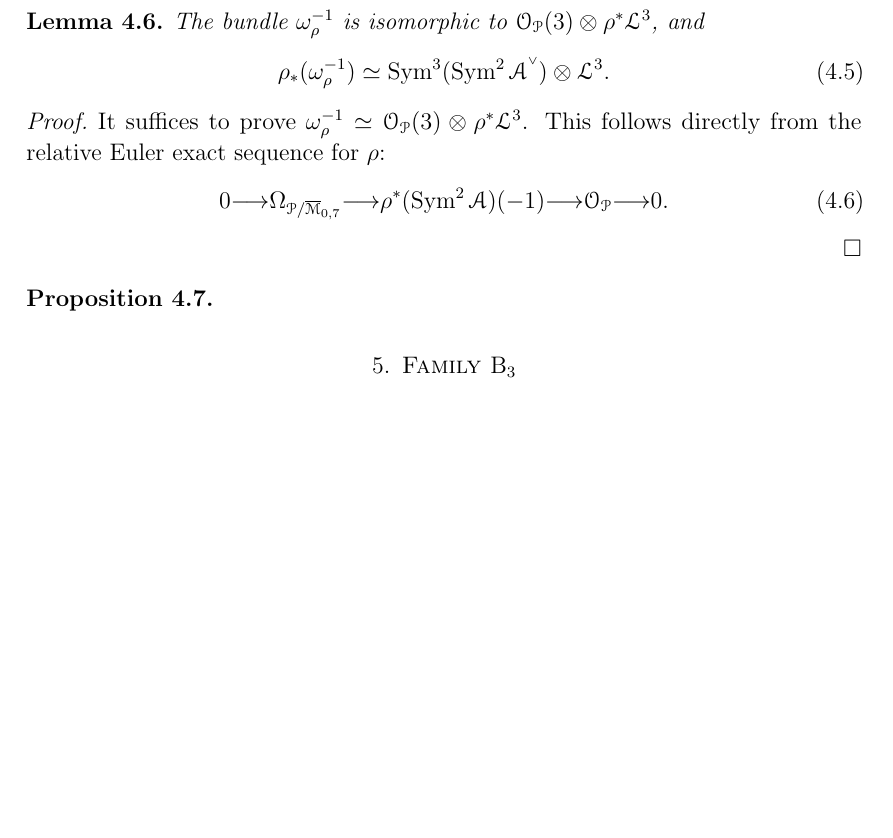
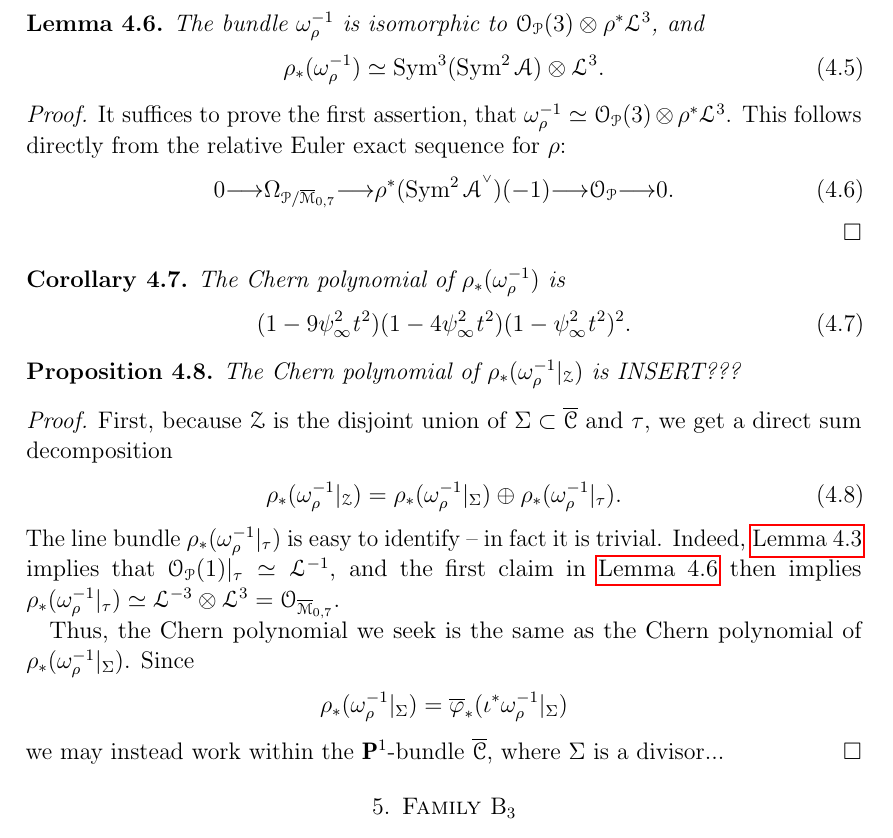
Before and after one commit to anandppatel/CubicSurfaceNotes, a LaTeX paper (main.tex): part of page 12 of 23, cut so that both start at the same text, the shorter picture padded with empty space. Compiled offline with pdfLaTeX.

Commit message:
in middle of chern poly calc

```diff
--- a/main.tex
+++ b/main.tex
@@ -890,24 +890,57 @@ $\rho_{*}(\omega_{\rho}^{-1}|_{\mathcal{Z}})$.
   $\O_{\mathcal{P}}(3) \otimes \rho^{*}\mathcal{L}^{3}$, and
   \begin{align}
     \label{eq:rnk10}
-    \rho_{*}(\omega_{\rho}^{-1}) \simeq \Sym^{3}(\Sym^{2} \mathcal{A}^{\smvee})\otimes \mathcal{L}^{3}.
+    \rho_{*}(\omega_{\rho}^{-1}) \simeq \Sym^{3}(\Sym^{2} \mathcal{A})\otimes \mathcal{L}^{3}.
   \end{align}
 \end{lemma}
 
 \begin{proof}
-  It suffices to prove
+  It suffices to prove the first assertion, that
   $\omega_{\rho}^{-1} \simeq \O_{\mathcal{P}}(3) \otimes
   \rho^{*}\mathcal{L}^{3}$.  This follows directly from the relative
   Euler exact sequence for $\rho$:
   \begin{align}
     \label{eq:eulerexact}
-    0 \to \Omega_{\mathcal{P}/\o{\M}_{0,7}} \to \rho^{*}(\Sym^{2}\mathcal{A})(-1) \to \O_{\cP} \to 0.
+    0 \to \Omega_{\mathcal{P}/\o{\M}_{0,7}} \to \rho^{*}(\Sym^{2}\mathcal{A}^{\smvee})(-1) \to \O_{\cP} \to 0.
   \end{align}
 \end{proof}
 
+\begin{corollary}
+  \label{cor:chern10} The Chern polynomial of
+  $\rho_{*}(\omega_{\rho}^{-1})$ is
+  \begin{align}
+    \label{eq:chern10}
+    (1-9\psi_{\infty}^{2}t^{2})(1-4\psi_{\infty}^{2}t^{2})(1-\psi_{\infty}^{2}t^{2})^{2}.
+  \end{align}
+\end{corollary}
+
 \begin{proposition}
-  \label{prop:omegarestrictZ}
+  \label{prop:omegarestrictZ} The Chern polynomial of $\rho_{*}(\omega_{\rho}^{-1}|_{\mathcal{Z}})$ is INSERT???
 \end{proposition}
+
+\begin{proof}
+  First, because $\mathcal{Z}$ is the disjoint union of
+  $\Sigma \subset \o{\mathcal{C}}$ and $\tau$, we get a direct sum
+  decomposition
+  \begin{align}
+    \label{eq:dirsum}
+    \rho_{*}(\omega_{\rho}^{-1}|_{\mathcal{Z}}) = \rho_{*}(\omega_{\rho}^{-1}|_{\Sigma}) \oplus \rho_{*}(\omega_{\rho}^{-1}|_{\tau}).
+  \end{align}
+  The line bundle $\rho_{*}(\omega_{\rho}^{-1}|_{\tau})$ is easy to
+  identify -- in fact it is trivial.  Indeed, \autoref{lemma:tau}
+  implies that $\O_{\cP}(1)|_{\tau} \simeq \mathcal{L}^{-1}$, and the
+  first claim in \autoref{lemma:rank10} then implies
+  $\rho_{*}(\omega_{\rho}^{-1}|_{\tau}) \simeq \mathcal{L}^{-3}
+  \otimes \mathcal{L}^{3} = \O_{\o{\M}_{0,7}}$.
+
+  Thus, the Chern polynomial we seek is the same as the Chern
+  polynomial of $\rho_{*}(\omega_{\rho}^{-1}|_{\Sigma})$.  Since
+  \begin{align*}
+    \rho_{*}(\omega_{\rho}^{-1}|_{\Sigma}) = \o{\varphi}_{*}(\iota^{*}\omega_{\rho}^{-1}|_{\Sigma})
+  \end{align*}
+  we may instead work within the $\P^{1}$-bundle $\o{\cC}$, where
+  $\Sigma$ is a divisor...
+\end{proof}
 
 
 \section{Family $B_3$}
```
Also changed, not shown: main.tex (60 more changed lines).
